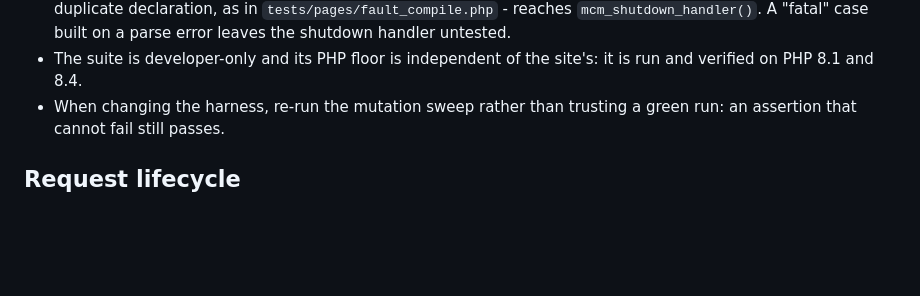
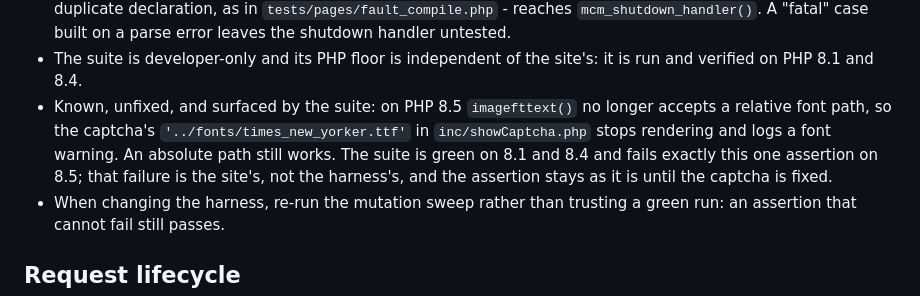
Before and after one commit to jareddgotte/mcm, a Markdown page: AGENTS.md, the part around the change. Drawn GitHub-style; blank space fills up the shorter version.

Commit message:
Record the PHP 8.5 captcha font finding the suite surfaced
Running the suite on PHP 8.5 fails one assertion: the captcha logs a font
warning. The cause is not the harness and not a deprecation. PHP 8.5 no longer
accepts a relative font path in imagefttext(), and inc/showCaptcha.php passes
'../fonts/times_new_yorker.ttf'. An absolute path still works on 8.5, and the
relative path still works on 8.1 and 8.4.

That is a forward-compatibility defect in the site, out of scope here, so it is
recorded rather than fixed and the assertion is left able to fail.

Co-Authored-By: Claude Opus 5 <noreply@anthropic.com>

```diff
--- a/AGENTS.md
+++ b/AGENTS.md
@@ -32,6 +32,13 @@ the application. Setup is documented in `README.md`.
   shutdown handler untested.
 - The suite is developer-only and its PHP floor is independent of the site's:
   it is run and verified on PHP 8.1 and 8.4.
+- Known, unfixed, and surfaced by the suite: on PHP 8.5 `imagefttext()` no
+  longer accepts a relative font path, so the captcha's
+  `'../fonts/times_new_yorker.ttf'` in `inc/showCaptcha.php` stops rendering
+  and logs a font warning. An absolute path still works. The suite is green on
+  8.1 and 8.4 and fails exactly this one assertion on 8.5; that failure is the
+  site's, not the harness's, and the assertion stays as it is until the captcha
+  is fixed.
 - When changing the harness, re-run the mutation sweep rather than trusting a
   green run: an assertion that cannot fail still passes.
 
```
